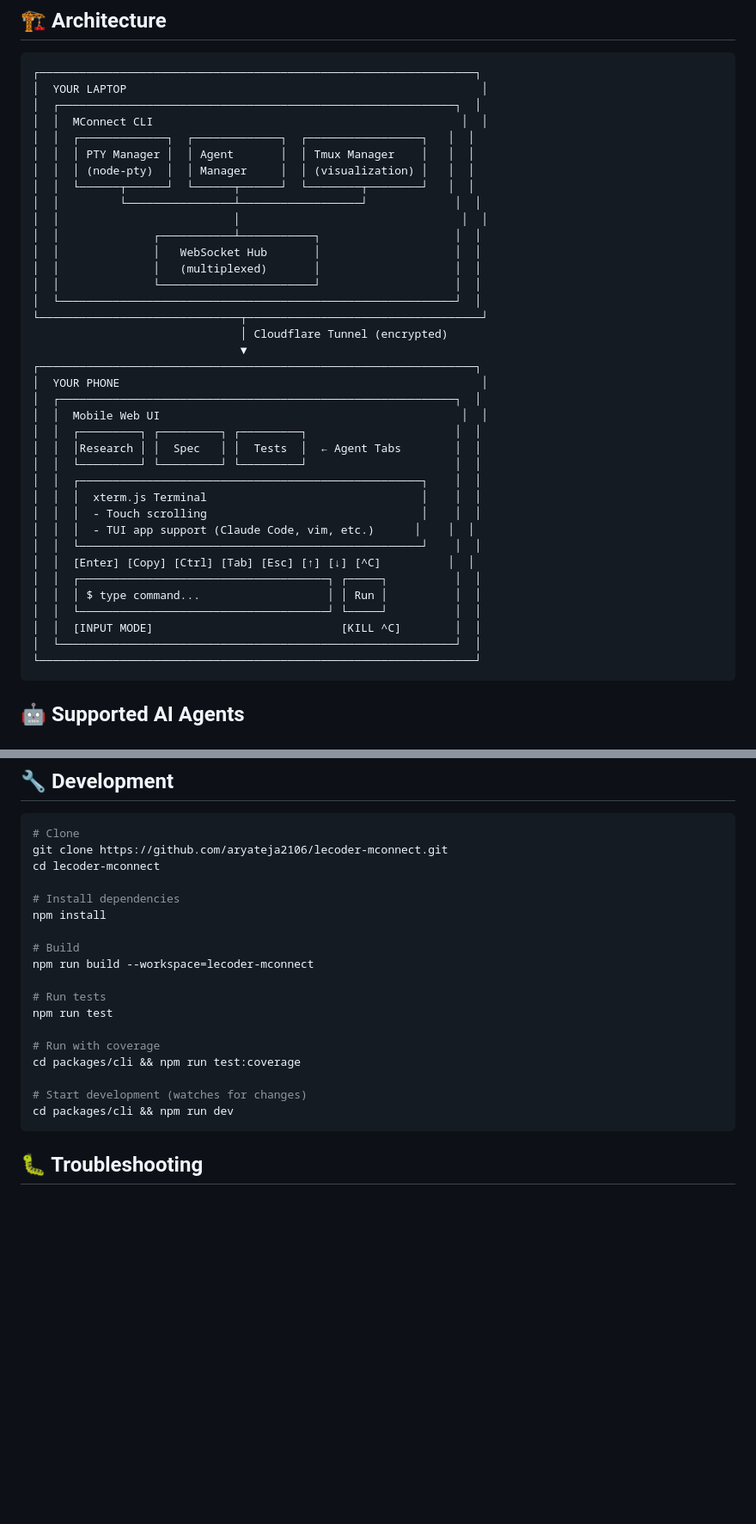
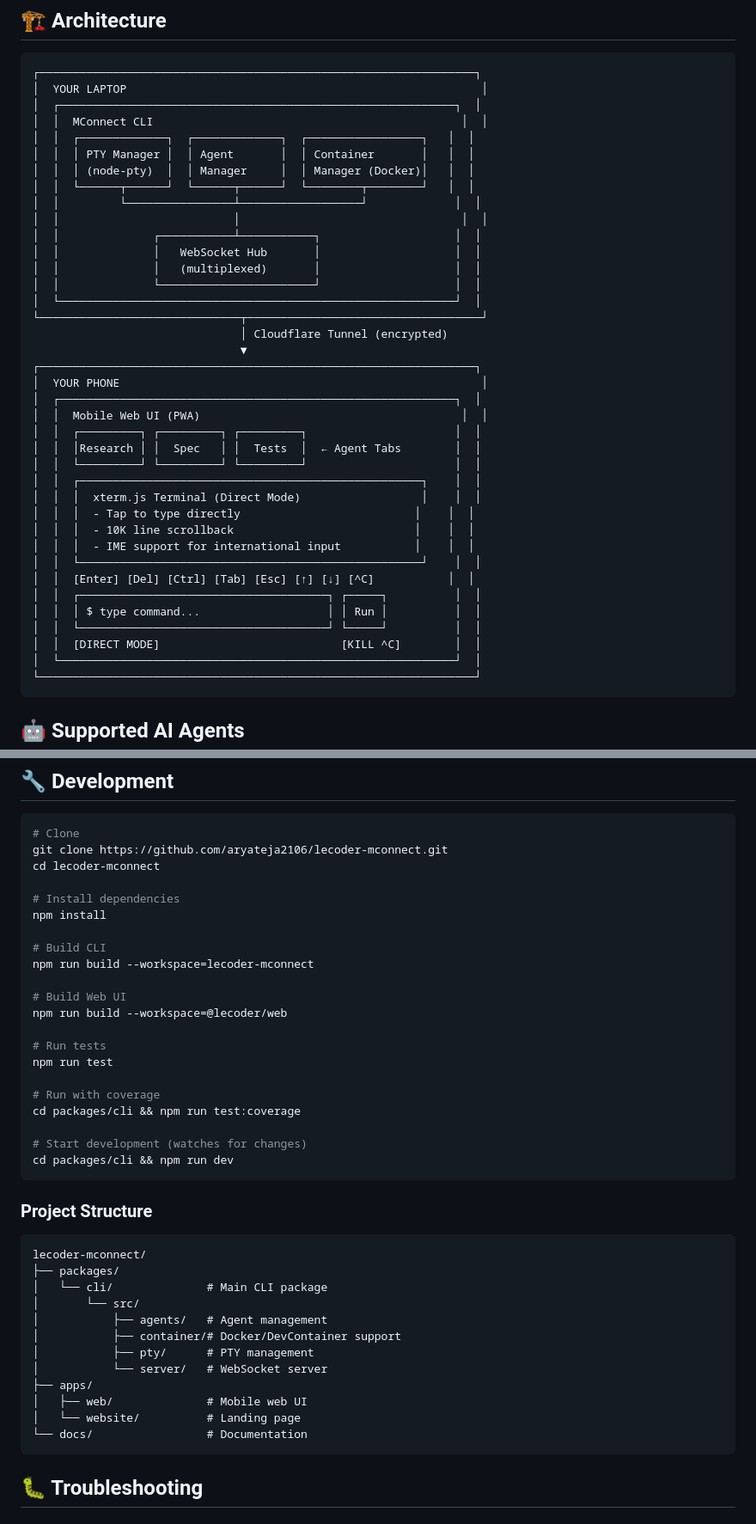
Before and after one commit to aryateja2106/lecoder-mconnect, a Markdown page: README.md, 2 parts joined by grey strips. Shown at 86% size. Rendered like a GitHub page; blank space fills up the shorter version.

````diff
--- a/README.md
+++ b/README.md
@@ -150,8 +237,8 @@ MConnect takes security seriously:
 │  ┌───────────────────────────────────────────────────────────┐  │
 │  │  MConnect CLI                                              │  │
 │  │  ┌─────────────┐  ┌─────────────┐  ┌─────────────────┐   │  │
-│  │  │ PTY Manager │  │ Agent       │  │ Tmux Manager    │   │  │
-│  │  │ (node-pty)  │  │ Manager     │  │ (visualization) │   │  │
+│  │  │ PTY Manager │  │ Agent       │  │ Container       │   │  │
+│  │  │ (node-pty)  │  │ Manager     │  │ Manager (Docker)│   │  │
 │  │  └──────┬──────┘  └──────┬──────┘  └────────┬────────┘   │  │
 │  │         └────────────────┴──────────────────┘             │  │
 │  │                          │                                 │  │
@@ -166,20 +253,21 @@ MConnect takes security seriously:
 ┌─────────────────────────────────────────────────────────────────┐
 │  YOUR PHONE                                                      │
 │  ┌───────────────────────────────────────────────────────────┐  │
-│  │  Mobile Web UI                                             │  │
+│  │  Mobile Web UI (PWA)                                       │  │
 │  │  ┌─────────┐ ┌─────────┐ ┌─────────┐                      │  │
 │  │  │Research │ │  Spec   │ │  Tests  │  ← Agent Tabs        │  │
 │  │  └─────────┘ └─────────┘ └─────────┘                      │  │
 │  │  ┌───────────────────────────────────────────────────┐    │  │
-│  │  │  xterm.js Terminal                                │    │  │
-│  │  │  - Touch scrolling                                │    │  │
-│  │  │  - TUI app support (Claude Code, vim, etc.)      │    │  │
+│  │  │  xterm.js Terminal (Direct Mode)                  │    │  │
+│  │  │  - Tap to type directly                          │    │  │
+│  │  │  - 10K line scrollback                           │    │  │
+│  │  │  - IME support for international input           │    │  │
 │  │  └───────────────────────────────────────────────────┘    │  │
-│  │  [Enter] [Copy] [Ctrl] [Tab] [Esc] [↑] [↓] [^C]          │  │
+│  │  [Enter] [Del] [Ctrl] [Tab] [Esc] [↑] [↓] [^C]           │  │
 │  │  ┌─────────────────────────────────────┐ ┌─────┐          │  │
 │  │  │ $ type command...                   │ │ Run │          │  │
 │  │  └─────────────────────────────────────┘ └─────┘          │  │
-│  │  [INPUT MODE]                            [KILL ^C]        │  │
+│  │  [DIRECT MODE]                           [KILL ^C]        │  │
 │  └───────────────────────────────────────────────────────────┘  │
 └─────────────────────────────────────────────────────────────────┘
 ```
@@ -205,8 +293,11 @@ cd lecoder-mconnect
 # Install dependencies
 npm install
 
-# Build
+# Build CLI
 npm run build --workspace=lecoder-mconnect
+
+# Build Web UI
+npm run build --workspace=@lecoder/web
 
 # Run tests
 npm run test
@@ -216,6 +307,23 @@ cd packages/cli && npm run test:coverage
 
 # Start development (watches for changes)
 cd packages/cli && npm run dev
+```
+
+### Project Structure
+
+```
+lecoder-mconnect/
+├── packages/
+│   └── cli/              # Main CLI package
+│       └── src/
+│           ├── agents/   # Agent management
+│           ├── container/# Docker/DevContainer support
+│           ├── pty/      # PTY management
+│           └── server/   # WebSocket server
+├── apps/
+│   ├── web/              # Mobile web UI
+│   └── website/          # Landing page
+└── docs/                 # Documentation
 ```
 
 ## 🐛 Troubleshooting
````
Also changed, not shown: other parts of README.md (+101 -1 lines).
